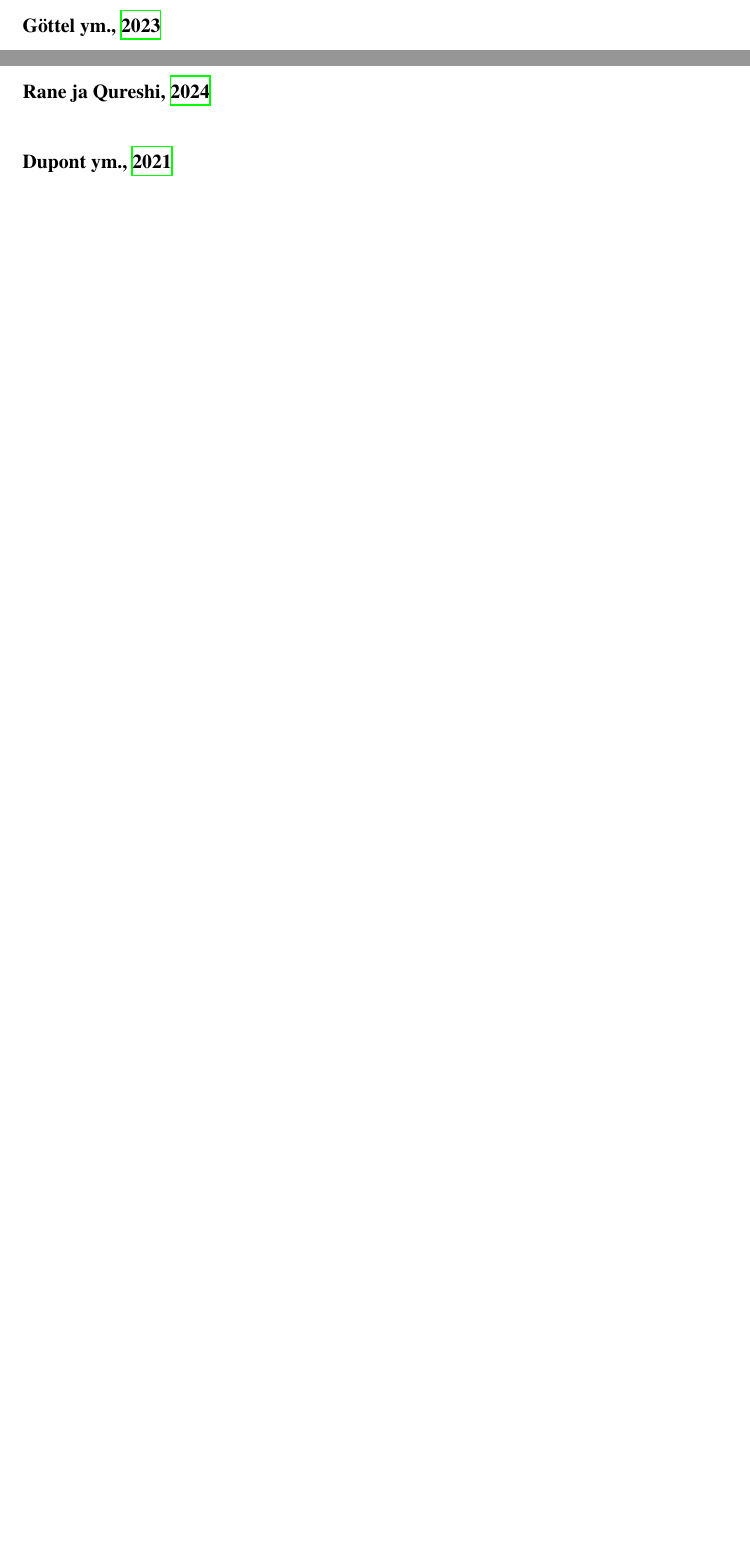
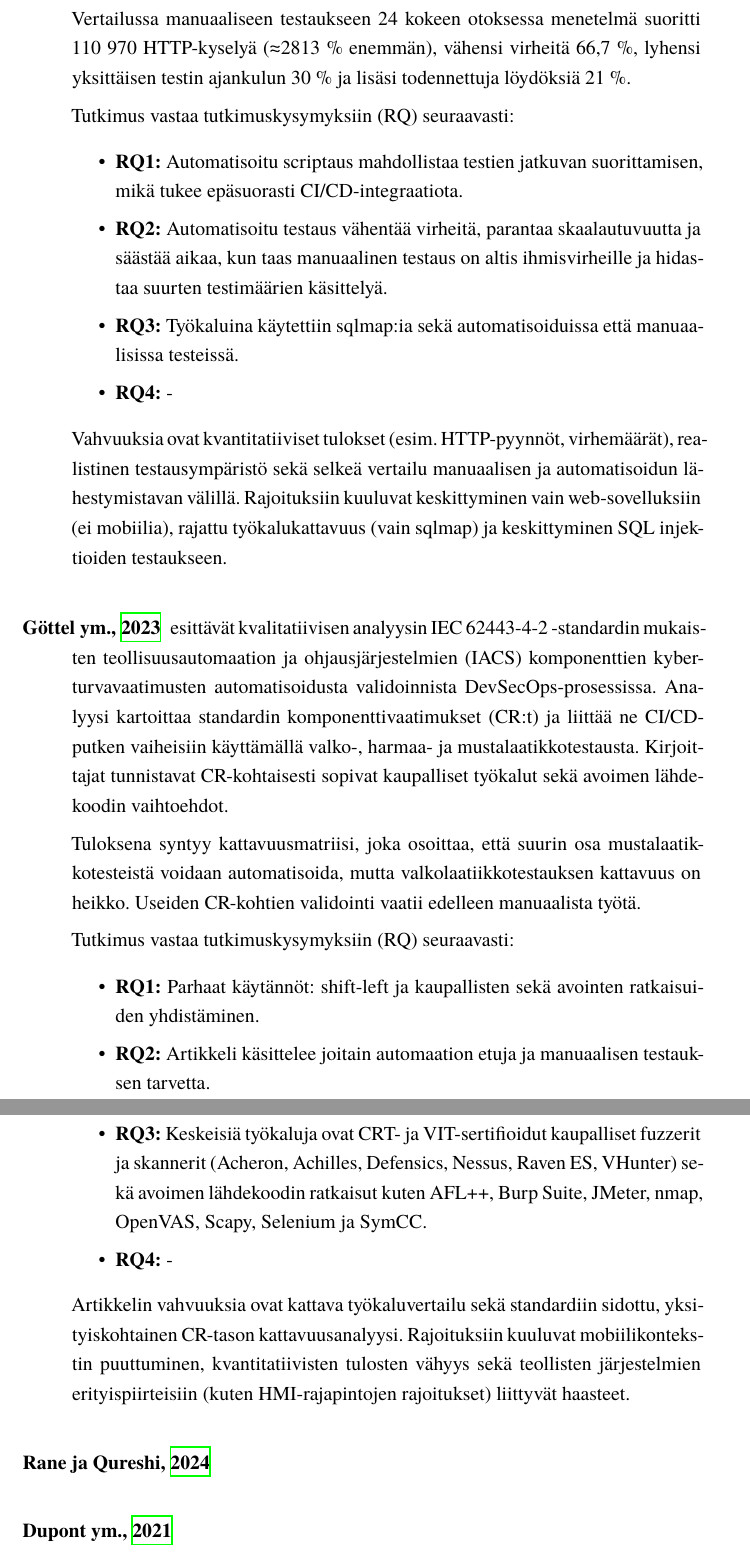
Before and after one commit to Jeb4dev/kandi, a LaTeX thesis (src/kandi.tex): two parts of pages 17 and 18 of 26 before the commit and two parts of pages 18 and 19 of 27 after it, joined at a grey line, cut at the place of the change, the shorter picture padded with empty space. Compiled offline with XeLaTeX.

Commit message:
update kandi.tex with additional details on automated testing methods; enhance clarity in research questions and findings

```diff
--- a/src/kandi.tex
+++ b/src/kandi.tex
@@ -326,11 +326,35 @@ vähiten.
 \end{description}
 
 \begin{description}
-    \item[\cite{raman2019_sqli}]
+    \item[\cite{raman2019_sqli}] artikkelissa esitellään ja verrataan automatisoitua SQLiAutoScript-menetelmän manuaaliseen lähestymistapaan laajamittaisten SQL-injektioiden penetraatiotestien hallinnassa web-sovelluksissa. Keskeisenä työkaluna menetelmässä hyödynnetään sqlmapia yhdistettynä komentosarja- ja lokitustoimintoihin, testausympäristöinä toimivat Windows batch- ja Linux Bash -komentosarjat.
+
+   Vertailussa manuaaliseen testaukseen 24 kokeen otoksessa menetelmä suoritti 110 970 HTTP-kyselyä (≈2813 \% enemmän), vähensi virheitä 66,7 \%, lyhensi yksittäisen testin ajankulun 30 \% ja lisäsi todennettuja löydöksiä 21 \%.
+
+    Tutkimus vastaa tutkimuskysymyksiin (RQ) seuraavasti:
+    \begin{itemize}
+        \item \textbf{RQ1:} Automatisoitu scriptaus mahdollistaa testien jatkuvan suorittamisen, mikä tukee epäsuorasti CI/CD-integraatiota.
+        \item \textbf{RQ2:} Automatisoitu testaus vähentää virheitä, parantaa skaalautuvuutta ja säästää aikaa, kun taas manuaalinen testaus on altis ihmisvirheille ja hidastaa suurten testimäärien käsittelyä.
+        \item \textbf{RQ3:} Työkaluina käytettiin sqlmap:ia sekä automatisoiduissa että manuaalisissa testeissä.
+        \item \textbf{RQ4:} -
+    \end{itemize}
+
+    Vahvuuksia ovat kvantitatiiviset tulokset (esim. HTTP-pyynnöt, virhemäärät), realistinen testausympäristö sekä selkeä vertailu manuaalisen ja automatisoidun lähestymistavan välillä. Rajoituksiin kuuluvat keskittyminen vain web-sovelluksiin (ei mobiilia), rajattu työkalukattavuus (vain sqlmap) ja keskittyminen SQL injektioiden testaukseen.
 \end{description}
 
 \begin{description}
-    \item[\cite{gottel2023_validating}]
+    \item[\cite{gottel2023_validating}] esittävät kvalitatiivisen analyysin IEC 62443-4-2 -standardin mukaisten teollisuusautomaation ja ohjausjärjestelmien (IACS) komponenttien kyberturvavaatimusten automatisoidusta validoinnista DevSecOps-prosessissa. Analyysi kartoittaa standardin komponenttivaatimukset (CR:t) ja liittää ne CI/CD-putken vaiheisiin käyttämällä valko-, harmaa- ja mustalaatikkotestausta. Kirjoittajat tunnistavat CR-kohtaisesti sopivat kaupalliset työkalut sekä avoimen lähdekoodin vaihtoehdot.
+
+    Tuloksena syntyy kattavuusmatriisi, joka osoittaa, että suurin osa mustalaatikkotesteistä voidaan automatisoida, mutta valkolaatiikkotestauksen kattavuus on heikko. Useiden CR-kohtien validointi vaatii edelleen manuaalista työtä.
+
+    Tutkimus vastaa tutkimuskysymyksiin (RQ) seuraavasti:
+    \begin{itemize}
+        \item \textbf{RQ1:} Parhaat käytännöt: shift-left ja kaupallisten sekä avointen ratkaisuiden yhdistäminen.
+        \item \textbf{RQ2:} Artikkeli käsittelee joitain automaation etuja ja manuaalisen testauksen tarvetta.
+        \item \textbf{RQ3:} Keskeisiä työkaluja ovat CRT- ja VIT-sertifioidut kaupalliset fuzzerit ja skannerit (Acheron, Achilles, Defensics, Nessus, Raven ES, VHunter) sekä avoimen lähdekoodin ratkaisut kuten AFL++, Burp Suite, JMeter, nmap, OpenVAS, Scapy, Selenium ja SymCC.
+        \item \textbf{RQ4:} -
+    \end{itemize}
+
+    Artikkelin vahvuuksia ovat kattava työkaluvertailu sekä standardiin sidottu, yksityiskohtainen CR-tason kattavuusanalyysi. Rajoituksiin kuuluvat mobiilikontekstin puuttuminen, kvantitatiivisten tulosten vähyys sekä teollisten järjestelmien erityispiirteisiin (kuten HMI-rajapintojen rajoitukset) liittyvät haasteet.
 \end{description}
 
 \begin{description}
```
Also changed, not shown: src/kandi.tex (2 more changed lines).
